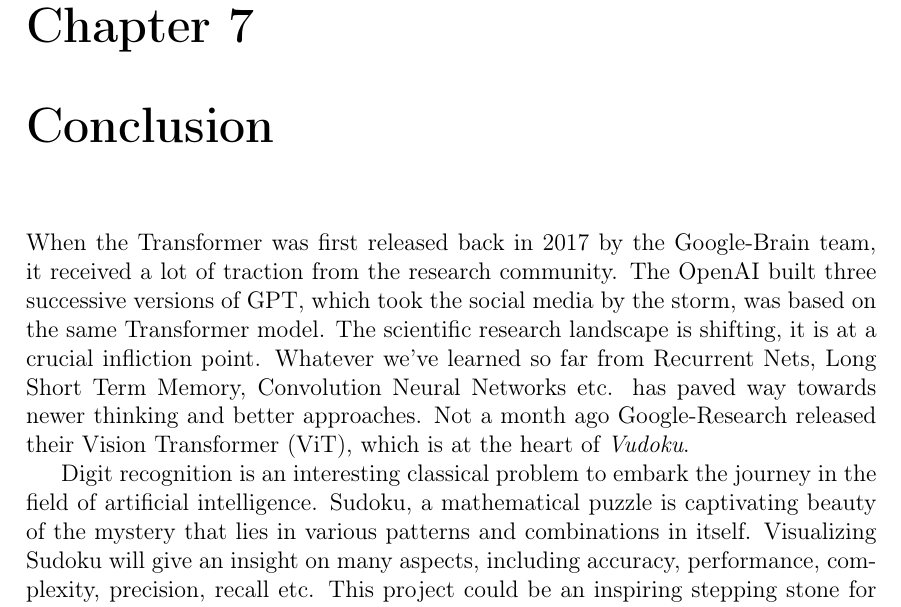
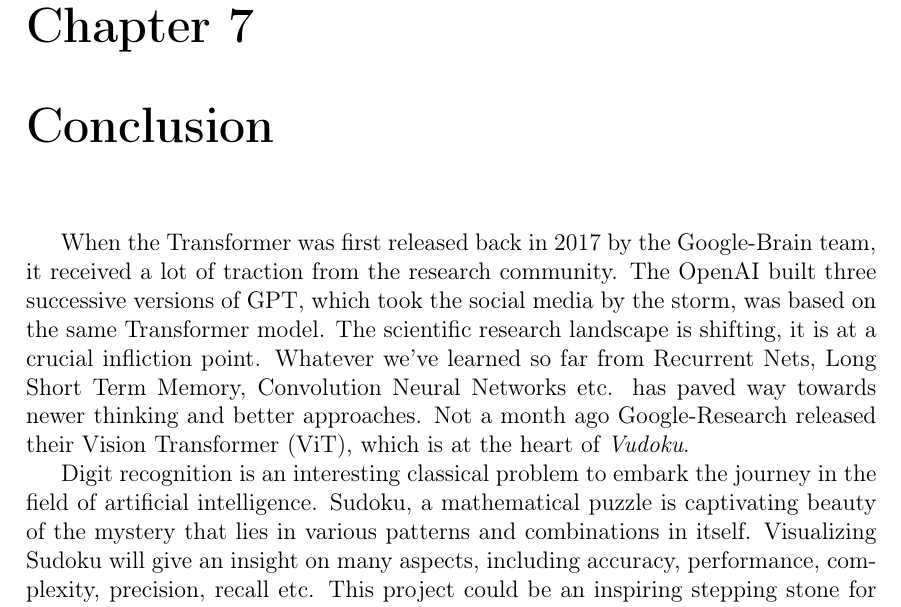
Before and after one commit to yozachar/vudoku, a LaTeX thesis (white-paper/project-report/Report/src/project-report.tex): part of page 29 of 32, cut so that both start at the same text. Compiled offline with pdfLaTeX.

Commit message:
fix: adds hspace

```diff
--- a/white-paper/project-report/Report/src/project-report.tex
+++ b/white-paper/project-report/Report/src/project-report.tex
@@ -671,7 +671,7 @@
 \chapter{Conclusion}
 \label{chap:conclusion}
 \thispagestyle{fancy}
-When the Transformer was first released back in 2017 by the Google-Brain team, it received a lot of traction from the research community. The OpenAI built three successive versions of GPT, which took the social media by the storm, was based on the same Transformer model. The scientific research landscape is shifting, it is at a crucial infliction point. Whatever we've learned so far from Recurrent Nets, Long Short Term Memory, Convolution Neural Networks etc. has paved way towards newer thinking and better approaches. Not a month ago Google-Research released their Vision Transformer (ViT), which is at the heart of \emph{Vudoku}.
+\hspace{0.5cm} When the Transformer was first released back in 2017 by the Google-Brain team, it received a lot of traction from the research community. The OpenAI built three successive versions of GPT, which took the social media by the storm, was based on the same Transformer model. The scientific research landscape is shifting, it is at a crucial infliction point. Whatever we've learned so far from Recurrent Nets, Long Short Term Memory, Convolution Neural Networks etc. has paved way towards newer thinking and better approaches. Not a month ago Google-Research released their Vision Transformer (ViT), which is at the heart of \emph{Vudoku}.
 
 Digit recognition is an interesting classical problem to embark the journey in the field of artificial intelligence. Sudoku, a mathematical puzzle is captivating beauty of the mystery that lies in various patterns and combinations in itself. Visualizing Sudoku will give an insight on many aspects, including accuracy, performance, complexity, precision, recall etc. This project could be an inspiring stepping stone for futures enthusiasts to work upon. On a personal note, I believe this project will be a crescendo of learning adventure.
 \vspace*{\fill}
```
Also changed, not shown: white-paper/project-report/Report/src/project-report.pdf.
